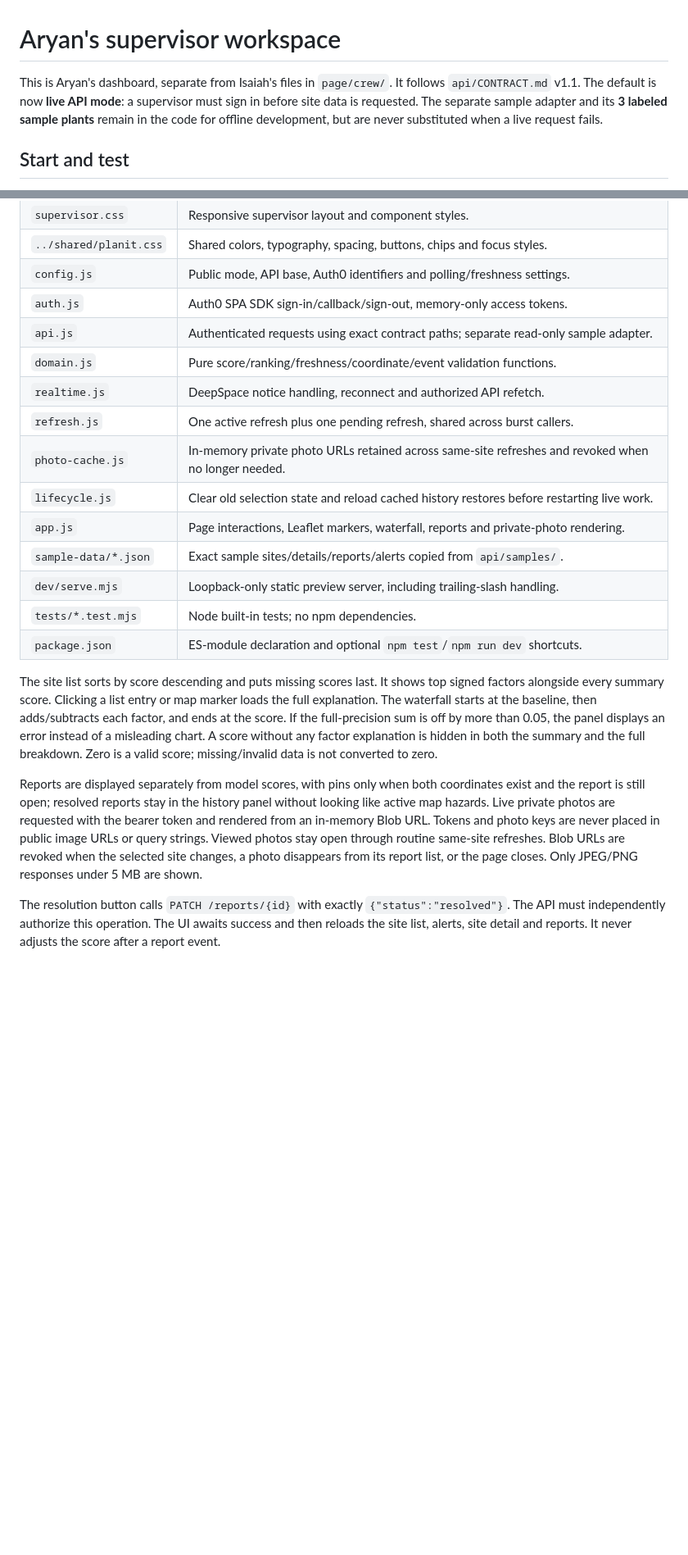
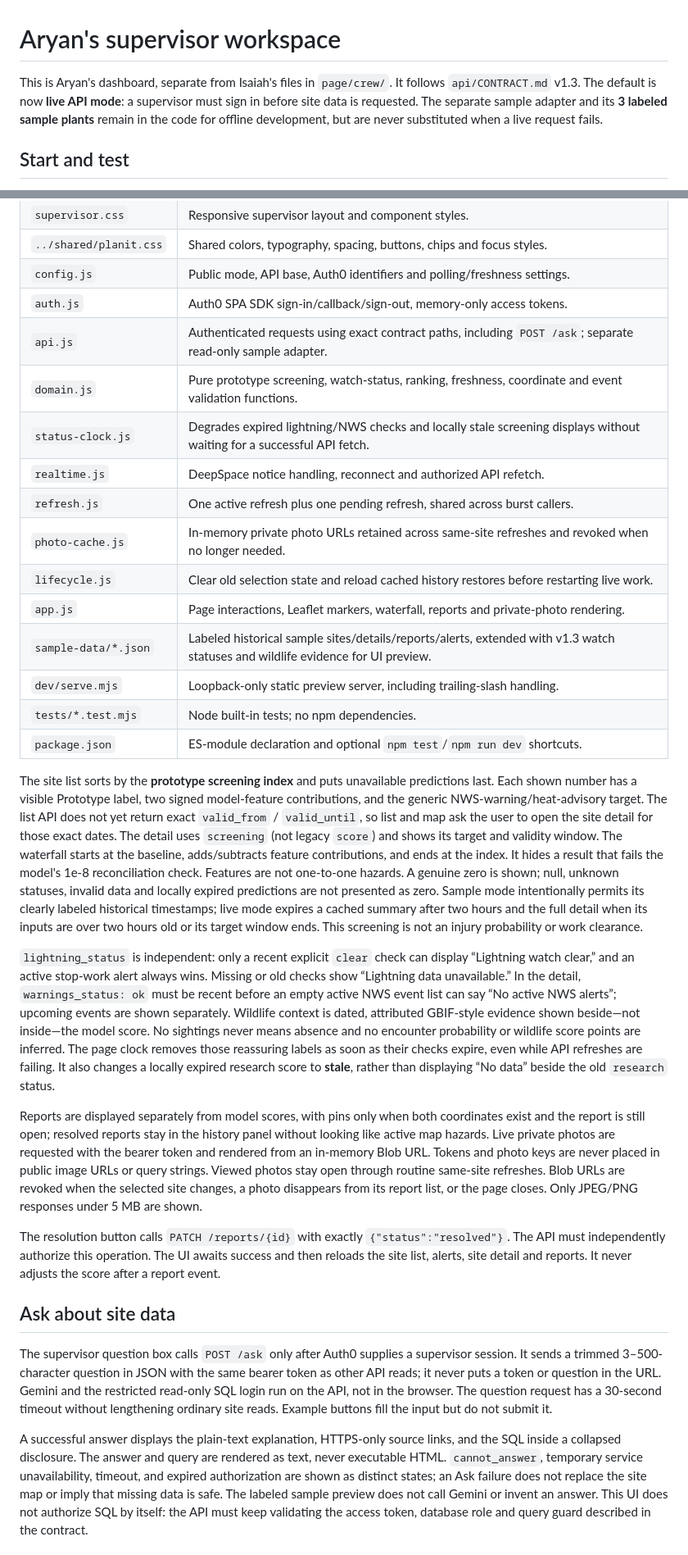
Before and after one commit to fanggs/planit-control, a Markdown page: page/supervisor/README.md, 2 parts joined by grey strips. Shown at 82% size. Rendered like a GitHub page; blank space fills up the shorter version.

Commit message:
docs(supervisor): explain ask, screening, and no-data diagnosis

```diff
--- a/page/supervisor/README.md
+++ b/page/supervisor/README.md
@@ -1,7 +1,7 @@
 # Aryan's supervisor workspace
 
 This is Aryan's dashboard, separate from Isaiah's files in `page/crew/`. It follows
-`api/CONTRACT.md` v1.1. The default is now **live API mode**: a supervisor
+`api/CONTRACT.md` v1.3. The default is now **live API mode**: a supervisor
 must sign in before site data is requested. The separate sample adapter and
 its **3 labeled sample plants** remain in the code for offline development,
 but are never substituted when a live request fails.
@@ -38,26 +38,46 @@ Use that executable in place of `node`, or install Node locally.
 | `../shared/planit.css` | Shared colors, typography, spacing, buttons, chips and focus styles. |
 | `config.js` | Public mode, API base, Auth0 identifiers and polling/freshness settings. |
 | `auth.js` | Auth0 SPA SDK sign-in/callback/sign-out, memory-only access tokens. |
-| `api.js` | Authenticated requests using exact contract paths; separate read-only sample adapter. |
-| `domain.js` | Pure score/ranking/freshness/coordinate/event validation functions. |
+| `api.js` | Authenticated requests using exact contract paths, including `POST /ask`; separate read-only sample adapter. |
+| `domain.js` | Pure prototype screening, watch-status, ranking, freshness, coordinate and event validation functions. |
+| `status-clock.js` | Degrades expired lightning/NWS checks and locally stale screening displays without waiting for a successful API fetch. |
 | `realtime.js` | DeepSpace notice handling, reconnect and authorized API refetch. |
 | `refresh.js` | One active refresh plus one pending refresh, shared across burst callers. |
 | `photo-cache.js` | In-memory private photo URLs retained across same-site refreshes and revoked when no longer needed. |
 | `lifecycle.js` | Clear old selection state and reload cached history restores before restarting live work. |
 | `app.js` | Page interactions, Leaflet markers, waterfall, reports and private-photo rendering. |
-| `sample-data/*.json` | Exact sample sites/details/reports/alerts copied from `api/samples/`. |
+| `sample-data/*.json` | Labeled historical sample sites/details/reports/alerts, extended with v1.3 watch statuses and wildlife evidence for UI preview. |
 | `dev/serve.mjs` | Loopback-only static preview server, including trailing-slash handling. |
 | `tests/*.test.mjs` | Node built-in tests; no npm dependencies. |
 | `package.json` | ES-module declaration and optional `npm test`/`npm run dev` shortcuts. |
 
-The site list sorts by score descending and puts missing scores last. It shows
-top signed factors alongside every summary score. Clicking a list entry or map
-marker loads the full explanation. The waterfall starts at the baseline, then
-adds/subtracts each factor, and ends at the score. If the full-precision sum is
-off by more than 0.05, the panel displays an error instead of a misleading
-chart. A score without any factor explanation is hidden in both the summary and
-the full breakdown. Zero is a valid score; missing/invalid data is not converted
-to zero.
+The site list sorts by the **prototype screening index** and puts unavailable
+predictions last. Each shown number has a visible Prototype label, two signed
+model-feature contributions, and the generic NWS-warning/heat-advisory target.
+The list API does not yet return exact `valid_from` / `valid_until`, so list and
+map ask the user to open the site detail for those exact dates. The detail uses
+`screening` (not legacy `score`) and shows its target and validity window.
+The waterfall starts at the baseline, adds/subtracts feature contributions,
+and ends at the index. It hides a result that fails the model's 1e-8
+reconciliation check. Features are not one-to-one hazards. A genuine zero is
+shown; null, unknown statuses, invalid data and locally expired predictions
+are not presented as zero. Sample mode intentionally permits its clearly
+labeled historical timestamps; live mode expires a cached summary after two
+hours and the full detail when its inputs are over two hours old or its target
+window ends. This screening is not an injury probability or work clearance.
+
+`lightning_status` is independent: only a recent explicit `clear` check can
+display “Lightning watch clear,” and an active stop-work alert always wins.
+Missing or old checks show “Lightning data unavailable.” In the detail,
+`warnings_status: ok` must be recent before an empty active NWS event list can
+say “No active NWS alerts”; upcoming events are shown separately. Wildlife
+context is dated, attributed GBIF-style evidence shown beside—not inside—the
+model score. No sightings never means absence and no encounter probability or
+wildlife score points are inferred.
+The page clock removes those reassuring labels as soon as their checks expire,
+even while API refreshes are failing. It also changes a locally expired
+research score to **stale**, rather than displaying “No data” beside the old
+`research` status.
 
 Reports are displayed separately from model scores, with pins only when both
 coordinates exist and the report is still open; resolved reports stay in the
@@ -72,3 +92,22 @@ The resolution button calls `PATCH /reports/{id}` with exactly
 `{"status":"resolved"}`. The API must independently authorize this operation.
 The UI awaits success and then reloads the site list, alerts, site detail and
 reports. It never adjusts the score after a report event.
+
+## Ask about site data
+
+The supervisor question box calls `POST /ask` only after Auth0 supplies a
+supervisor session. It sends a trimmed 3–500-character question in JSON with
+the same bearer token as other API reads; it never puts a token or question in
+the URL. Gemini and the restricted read-only SQL login run on the API, not in
+the browser. The question request has a 30-second timeout without lengthening
+ordinary site reads. Example buttons fill the input but do not submit it.
+
+A successful answer displays the plain-text explanation, HTTPS-only source
+links, and the SQL inside a collapsed disclosure. The answer and query are
+rendered as text, never executable HTML. `cannot_answer`, temporary service
+unavailability, timeout, and expired authorization are shown as distinct
+states; an Ask failure does not replace the site map or imply that missing
+data is safe. The labeled sample preview does not call Gemini or invent an
+answer. This UI does not authorize SQL by itself: the API must keep validating
+the access token, database role and query guard described in the contract.
+
```
Also changed, not shown: other parts of page/supervisor/README.md (+27 -5 lines).
